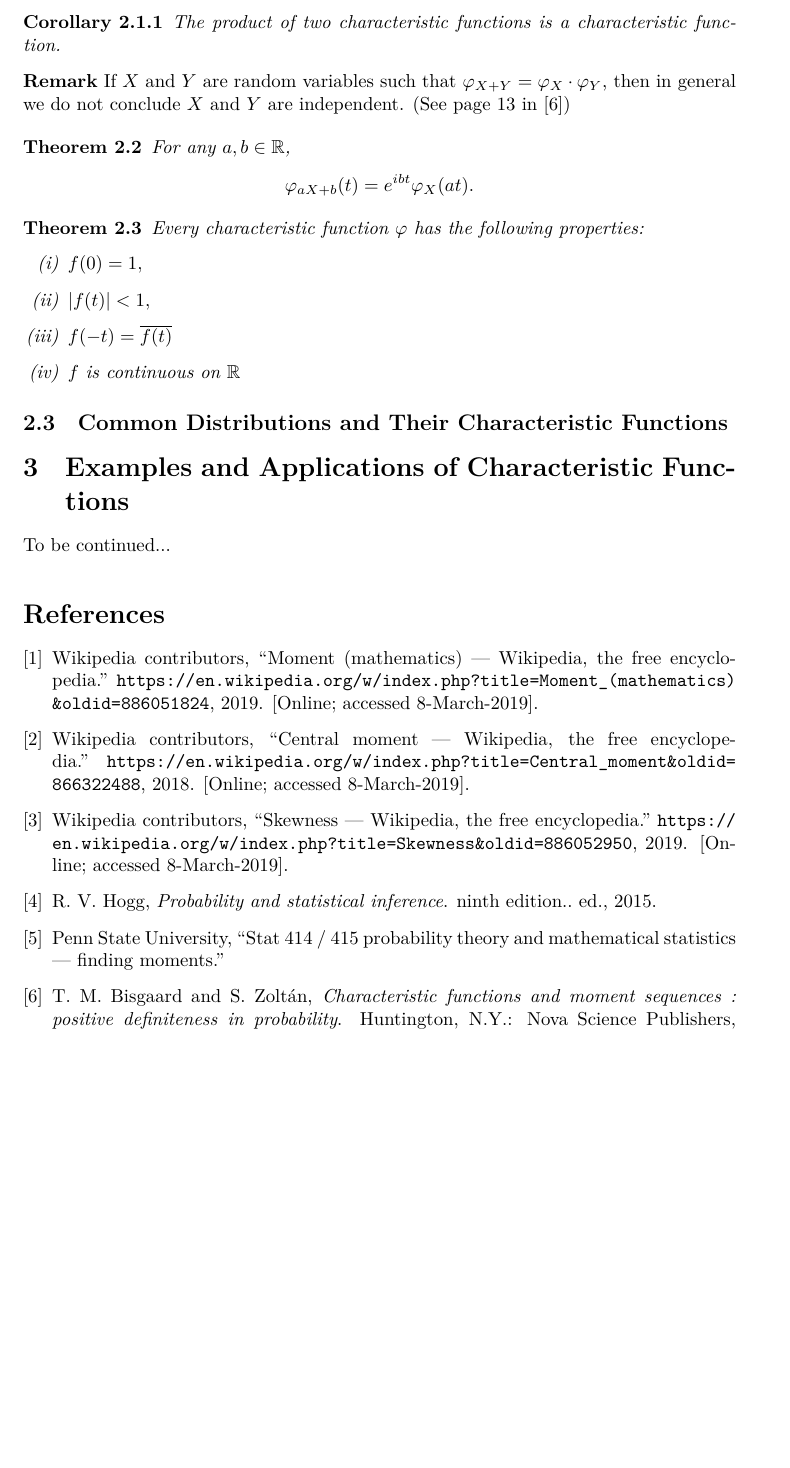
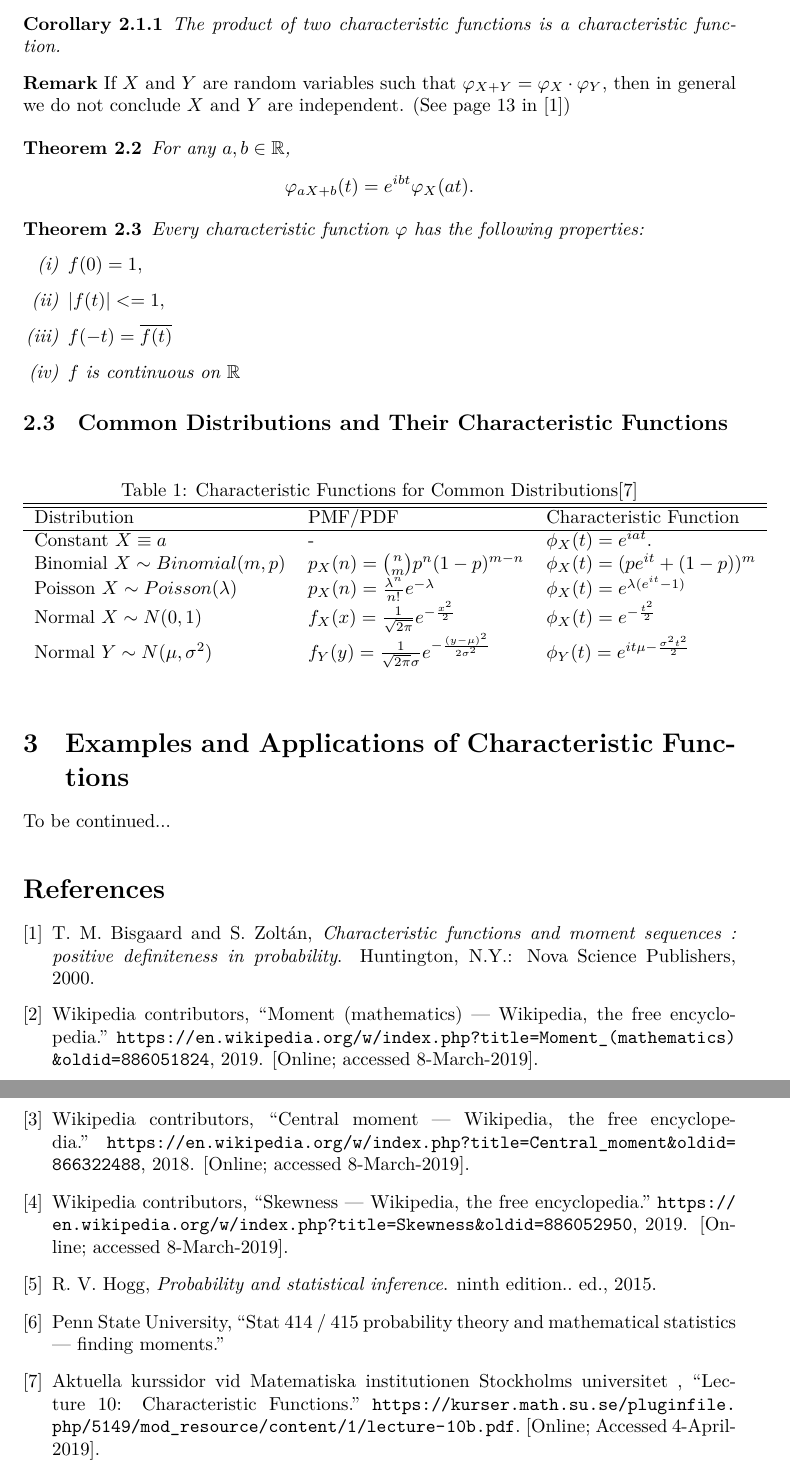
Before and after one commit to tianwen-fu/moments-and-characteristic-functions, a LaTeX document (Instructors_Notes.tex, which reads bibliography.bib): part of page 5 of 5 before the commit and two parts of pages 5 and 6 of 6 after it, the two joined at a grey line, cut so that both start at the same text, the shorter picture padded with empty space. The pictures show the PDF file Instructors_Notes.pdf that the author committed with the source.

Commit message:
incorporcated Ms.Yao's work

```diff
--- a/Instructors_Notes.tex
+++ b/Instructors_Notes.tex
@@ -102,6 +102,24 @@ Every characteristic function $\varphi$ has the following properties:
 \end{enumerate}
 \end{theorem}
 \subsection{Common Distributions and Their Characteristic Functions}
+\begin{table}[ht]
+	\caption{Characteristic Functions for Common Distributions\cite{kurser}}
+	\centering
+	\begin{tabular}{l l l}
+		\hline\hline
+		Distribution  & PMF/PDF & Characteristic Function\\
+		\hline
+		Constant $X\equiv a$  & - &  $\phi_X(t) = e^{iat}.$\\
+		Binomial $X\sim Binomial(m,p)$ & $p_X(n) = \binom{n}{m} p^n(1-p)^{m-n}$ &
+		$\phi_X(t) = (pe^{it} + (1-p))^m$\\
+		Poisson $X\sim Poisson(\lambda)$ & $p_X(n) = \frac{\lambda ^n}{n!} e^{-\lambda}$ &
+		$ \phi_X(t)=e^{\lambda(e^{it}-1)} $\\
+		Normal $X\sim N(0,1)$ & $f_X(x) = \frac{1}{\sqrt{2\pi}}e^{-\frac{x^2}{2}}$ &
+		$\phi_X(t)=e^{-\frac{t^2}{2}}$\\
+		Normal $Y\sim N(\mu,\sigma ^2)$ & $f_Y(y) = \frac{1}{\sqrt{2\pi}\sigma}e^{-\frac{(y-\mu)^2}{2\sigma ^2}}$ & $\phi_Y(t)=e^{it\mu-\frac{\sigma^2 t^2}{2}}$
+	\end{tabular}
+	\label{tbl:charFunc}
+\end{table}
 %also include some figures here
 \section{Examples and Applications of Characteristic Functions}
 To be continued...
--- a/bibliography.bib
+++ b/bibliography.bib
@@ -92,3 +92,11 @@
 	title     = "STAT 414 / 415 Probability Theory and Mathematical Statistics --- Finding Moments",
 	url       = "https://newonlinecourses.science.psu.edu/stat414/node/73/"
 }
+
+@misc{kurser,
+	author = "{Aktuella kurssidor vid Matematiska institutionen Stockholms universitet
+	}",
+	title = "{Lecture 10: Characteristic Functions}",
+	howpublished = "\url{https://kurser.math.su.se/pluginfile.php/5149/mod_resource/content/1/lecture-10b.pdf}",
+	note = "[Online; Accessed 4-April-2019]"
+}
```
Also changed, not shown: Draft.tex (deleted, +0 -64 lines), Instructors_Notes.pdf.
